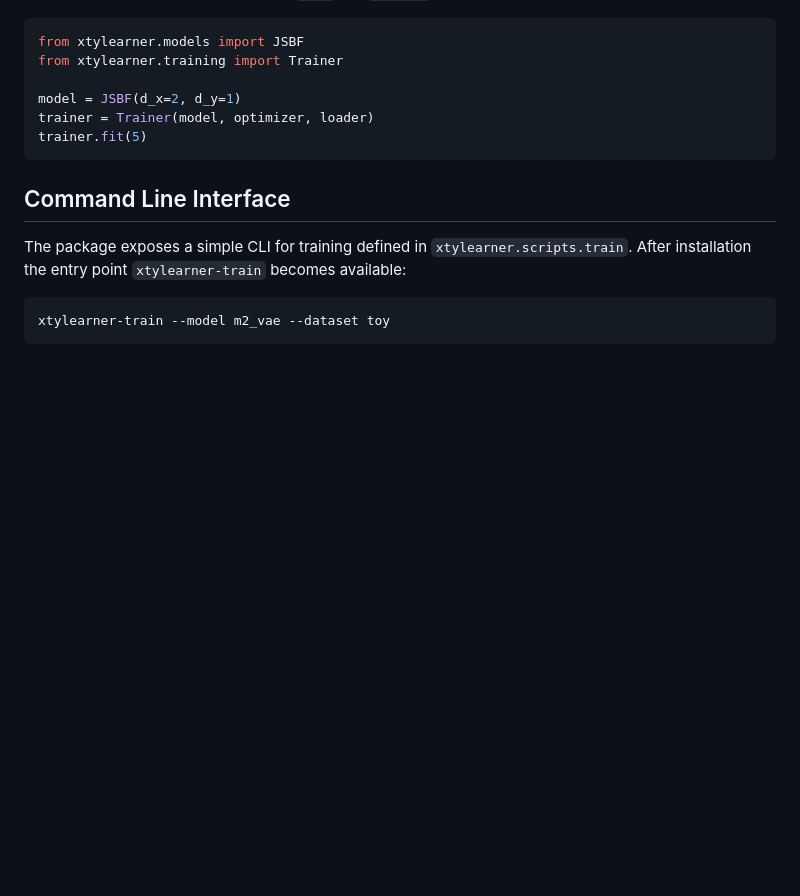
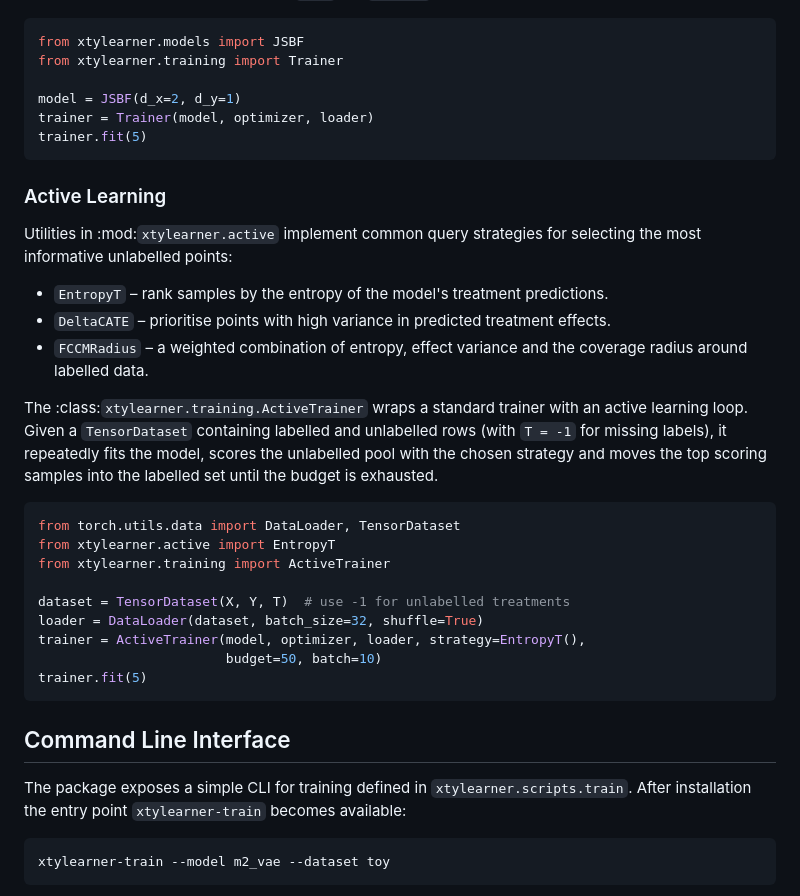
Before and after one commit to mattsq/XTYLearner, a Markdown page: README.md, the part around the change. Drawn GitHub-style; blank space fills up the shorter version.

Commit message:
docs: add active learning section

````diff
--- a/README.md
+++ b/README.md
@@ -208,6 +208,36 @@ trainer = Trainer(model, optimizer, loader)
 trainer.fit(5)
 ```
 
+### Active Learning
+
+Utilities in :mod:`xtylearner.active` implement common query strategies for
+selecting the most informative unlabelled points:
+
+- ``EntropyT`` – rank samples by the entropy of the model's treatment
+  predictions.
+- ``DeltaCATE`` – prioritise points with high variance in predicted treatment
+  effects.
+- ``FCCMRadius`` – a weighted combination of entropy, effect variance and the
+  coverage radius around labelled data.
+
+The :class:`xtylearner.training.ActiveTrainer` wraps a standard trainer with an
+active learning loop.  Given a ``TensorDataset`` containing labelled and
+unlabelled rows (with ``T = -1`` for missing labels), it repeatedly fits the
+model, scores the unlabelled pool with the chosen strategy and moves the top
+scoring samples into the labelled set until the budget is exhausted.
+
+```python
+from torch.utils.data import DataLoader, TensorDataset
+from xtylearner.active import EntropyT
+from xtylearner.training import ActiveTrainer
+
+dataset = TensorDataset(X, Y, T)  # use -1 for unlabelled treatments
+loader = DataLoader(dataset, batch_size=32, shuffle=True)
+trainer = ActiveTrainer(model, optimizer, loader, strategy=EntropyT(),
+                        budget=50, batch=10)
+trainer.fit(5)
+```
+
 ## Command Line Interface
 
 The package exposes a simple CLI for training defined in
````
